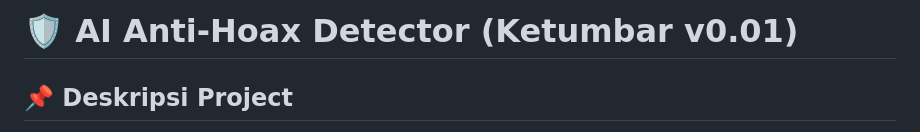
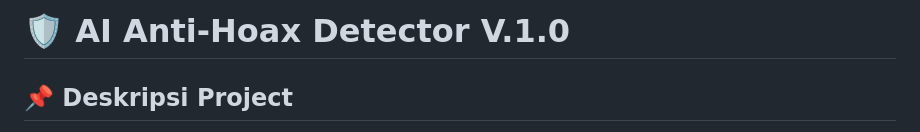
Before and after one commit to Dipszi6/KETUMBAR-Project, a Markdown page: README.md, the part around the change. Rendered like a GitHub page.

```diff
--- a/README.md
+++ b/README.md
@@ -1,4 +1,4 @@
-# 🛡️ AI Anti-Hoax Detector (Ketumbar v0.01)
+# 🛡️ AI Anti-Hoax Detector V.1.0
 
 ## 📌 Deskripsi Project
 
```
